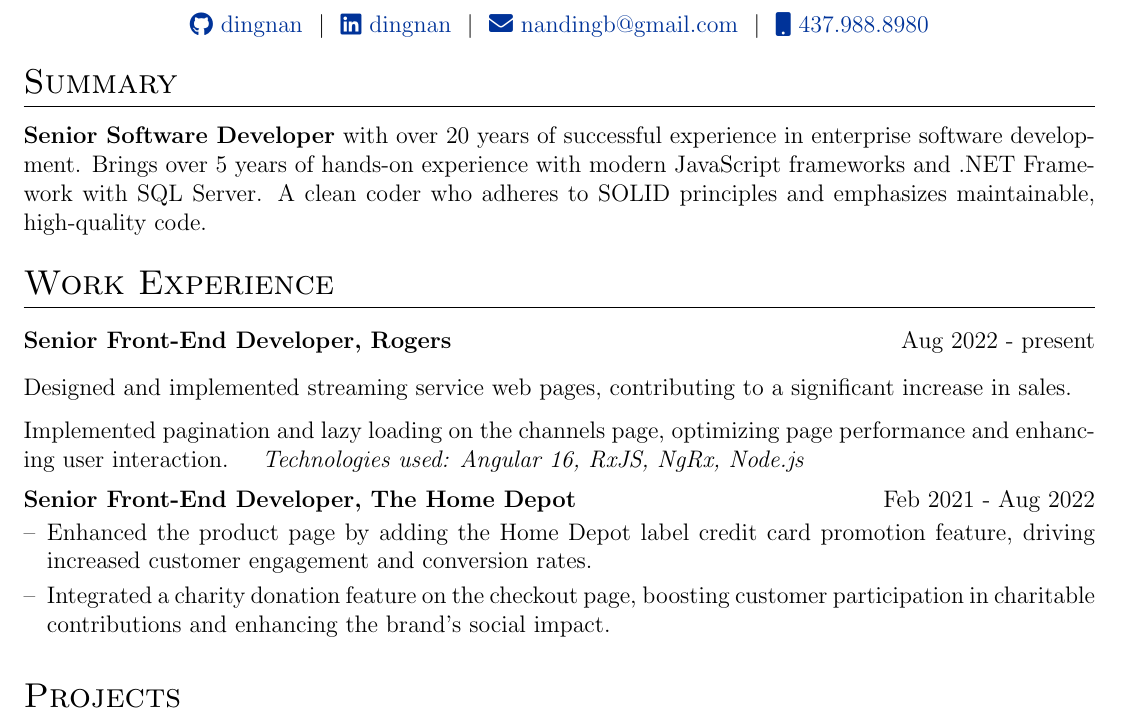
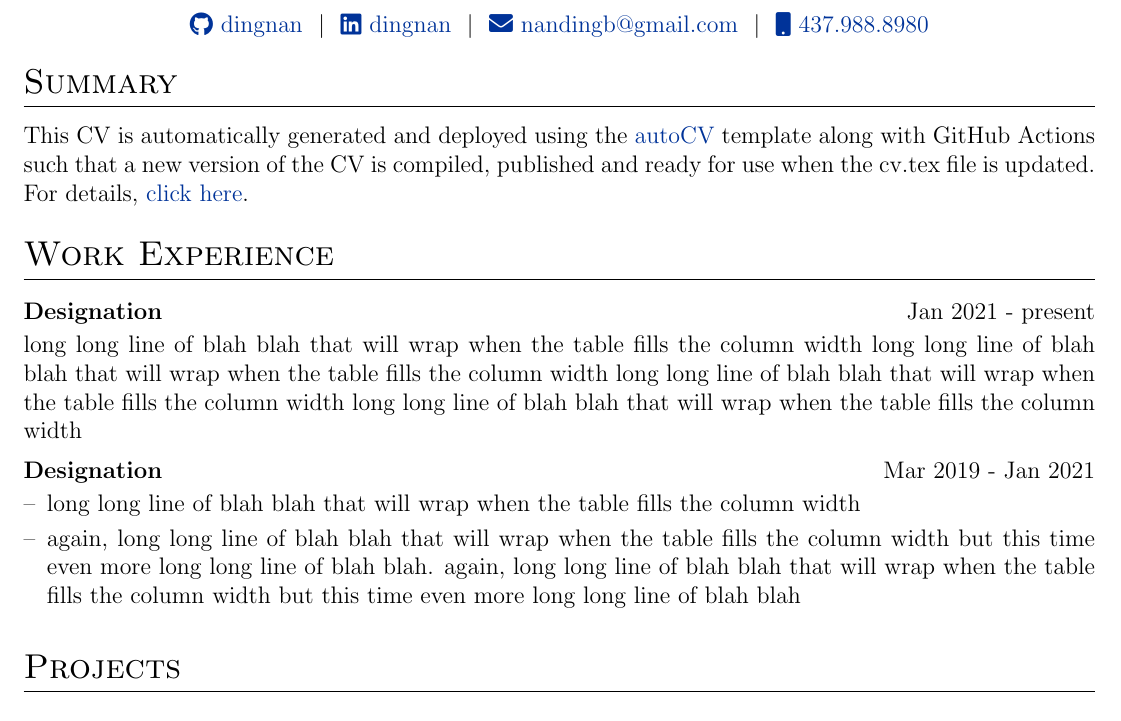
Before and after one commit to dingnan/resumeBuilder, a LaTeX CV (cv.tex): part of page 1 of 2 before the commit and part of the page after it, cut so that both start at the same text. Compiled offline with pdfLaTeX.

Commit message:
roll back

```diff
--- a/cv.tex
+++ b/cv.tex
@@ -155,21 +155,19 @@
 
 %Interests/ Keywords/ Summary
 \section{Summary}
-\textbf{Senior Software Developer} with over 20 years of successful experience in enterprise software development. Brings over 5 years of hands-on experience with modern JavaScript frameworks and .NET Framework with SQL Server. A clean coder who adheres to SOLID principles and emphasizes maintainable, high-quality code.
+This CV is automatically generated and deployed using the \href{https://github.com/jitinnair1/autoCV}{autoCV} template along with GitHub Actions such that a new version of the CV is compiled, published and ready for use when the cv.tex file is updated. For details, \href{https://github.com/jitinnair1/autoCV}{click here}.
 
 %Experience
 \section{Work Experience}
 
-\begin{jobshort}{Senior Front-End Developer, Rogers}{Aug 2022 - present}
-\item Designed and implemented streaming service web pages, contributing to a significant increase in sales.
-\item Implemented pagination and lazy loading on the channels page, optimizing page performance and enhancing user interaction.
-\hspace*{1em}\textit{Technologies used:  Angular 16, RxJS, NgRx, Node.js}
+\begin{jobshort}{Designation}{Jan 2021 - present}
+long long line of blah blah that will wrap when the table fills the column width long long line of blah blah that will wrap when the table fills the column width long long line of blah blah that will wrap when the table fills the column width long long line of blah blah that will wrap when the table fills the column width
 \end{jobshort}
 
 
-\begin{joblong}{Senior Front-End Developer, The Home Depot}{Feb 2021 - Aug 2022}
-\item Enhanced the product page by adding the Home Depot label credit card promotion feature, driving increased customer engagement and conversion rates.
-\item Integrated a charity donation feature on the checkout page, boosting customer participation in charitable contributions and enhancing the brand's social impact.
+\begin{joblong}{Designation}{Mar 2019 - Jan 2021}
+\item long long line of blah blah that will wrap when the table fills the column width
+\item again, long long line of blah blah that will wrap when the table fills the column width but this time even more long long line of blah blah. again, long long line of blah blah that will wrap when the table fills the column width but this time even more long long line of blah blah
 \end{joblong}
 
 %Projects
```
